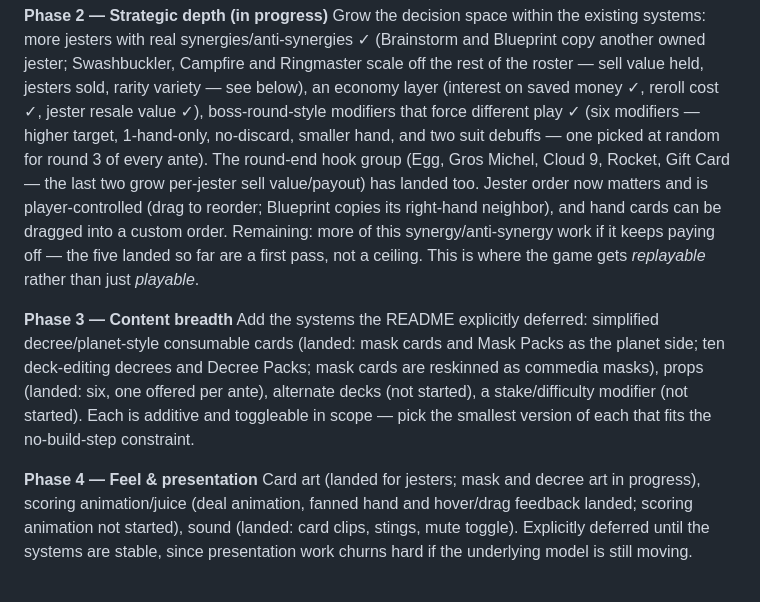
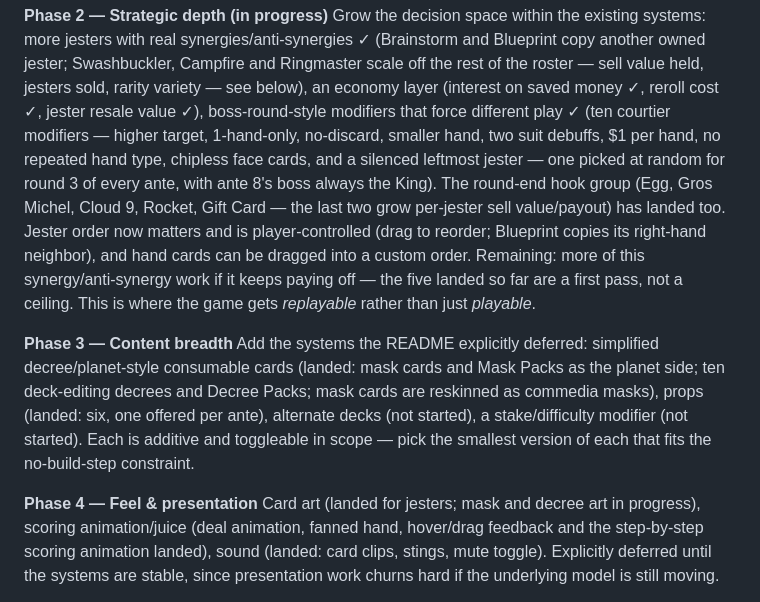
Before and after one commit to coliver/jester, a Markdown page: ROADMAP.md, the part around the change. Rendered like a GitHub page.

Commit message:
Update roadmap: ten boss modifiers, scoring animation landed
Co-Authored-By: Claude Sonnet 5.5 <noreply@anthropic.com>

```diff
--- a/ROADMAP.md
+++ b/ROADMAP.md
@@ -31,9 +31,10 @@ real synergies/anti-synergies ✓ (Brainstorm and Blueprint copy another owned j
 Swashbuckler, Campfire and Ringmaster scale off the rest of the roster —
 sell value held, jesters sold, rarity variety — see below), an economy layer (interest on saved money
 ✓, reroll cost ✓, jester resale value ✓), boss-round-style modifiers that
-force different play ✓ (six modifiers — higher target, 1-hand-only,
-no-discard, smaller hand, and two suit debuffs — one picked at random for
-round 3 of every ante). The round-end hook group (Egg, Gros Michel, Cloud 9, Rocket, Gift Card — the
+force different play ✓ (ten courtier modifiers — higher target, 1-hand-only,
+no-discard, smaller hand, two suit debuffs, $1 per hand, no repeated hand type,
+chipless face cards, and a silenced leftmost jester — one picked at random for
+round 3 of every ante, with ante 8's boss always the King). The round-end hook group (Egg, Gros Michel, Cloud 9, Rocket, Gift Card — the
 last two grow per-jester sell value/payout) has landed too. Jester order now matters and is
 player-controlled (drag to reorder; Blueprint copies its right-hand
 neighbor), and hand cards can be dragged into a custom order. Remaining: more of this synergy/anti-synergy work
@@ -49,8 +50,8 @@ the smallest version of each that fits the no-build-step constraint.
 
 **Phase 4 — Feel & presentation**
 Card art (landed for jesters; mask and decree art in progress), scoring
-animation/juice (deal animation, fanned hand and hover/drag feedback landed;
-scoring animation not started), sound (landed: card clips, stings, mute
+animation/juice (deal animation, fanned hand, hover/drag feedback and the
+step-by-step scoring animation landed), sound (landed: card clips, stings, mute
 toggle). Explicitly deferred until the systems are stable, since presentation work
 churns hard if the underlying model is still moving.
 
```
